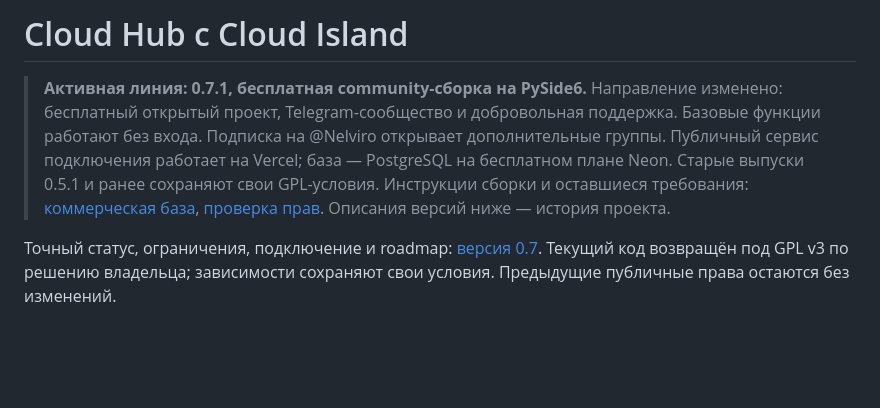
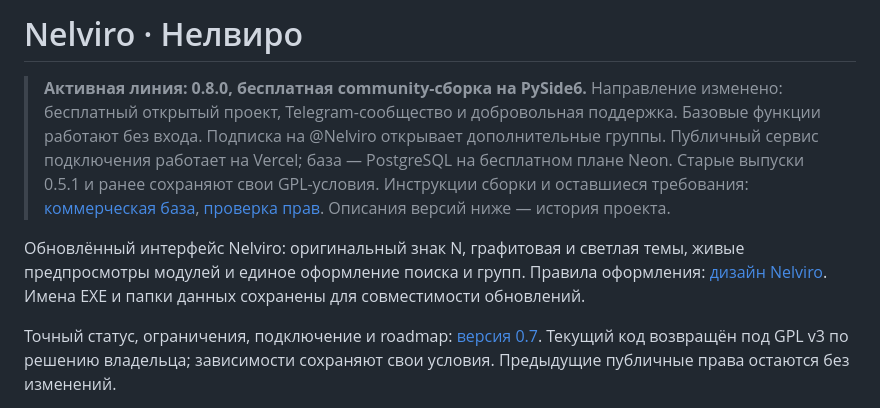
Before and after one commit to BochkaPiva/dinamic_island_windows, a Markdown page: README.md, the part around the change. Rendered like a GitHub page; blank space fills up the shorter version.

Commit message:
Document Nelviro branding and current community version

```diff
--- a/README.md
+++ b/README.md
@@ -1,12 +1,17 @@
-# Cloud Hub с Cloud Island
+# Nelviro · Нелвиро
 
-> **Активная линия: 0.7.1, бесплатная community-сборка на PySide6.**
+> **Активная линия: 0.8.0, бесплатная community-сборка на PySide6.**
 > Направление изменено: бесплатный открытый проект, Telegram-сообщество и добровольная поддержка.
 > Базовые функции работают без входа. Подписка на @Nelviro открывает дополнительные группы.
 > Публичный сервис подключения работает на Vercel; база — PostgreSQL на бесплатном плане Neon.
 > Старые выпуски 0.5.1 и ранее сохраняют свои GPL-условия.
 > Инструкции сборки и оставшиеся требования: [коммерческая база](docs/commercial-foundation.md),
 > [проверка прав](legal/PROVENANCE.md). Описания версий ниже — история проекта.
+
+Обновлённый интерфейс Nelviro: оригинальный знак N, графитовая и светлая темы,
+живые предпросмотры модулей и единое оформление поиска и групп.
+Правила оформления: [дизайн Nelviro](docs/NELVIRO_DESIGN.md).
+Имена EXE и папки данных сохранены для совместимости обновлений.
 
 Точный статус, ограничения, подключение и roadmap: [версия 0.7](docs/community-release-0.7.md).
 Текущий код возвращён под GPL v3 по решению владельца; зависимости сохраняют
```
